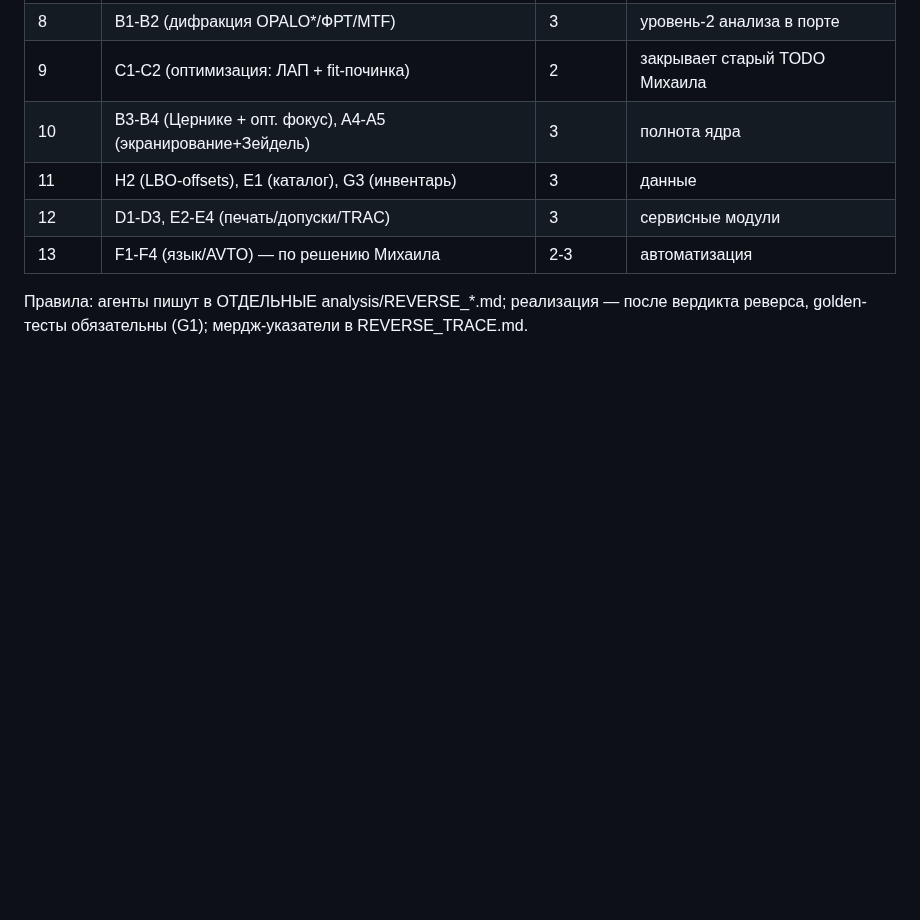
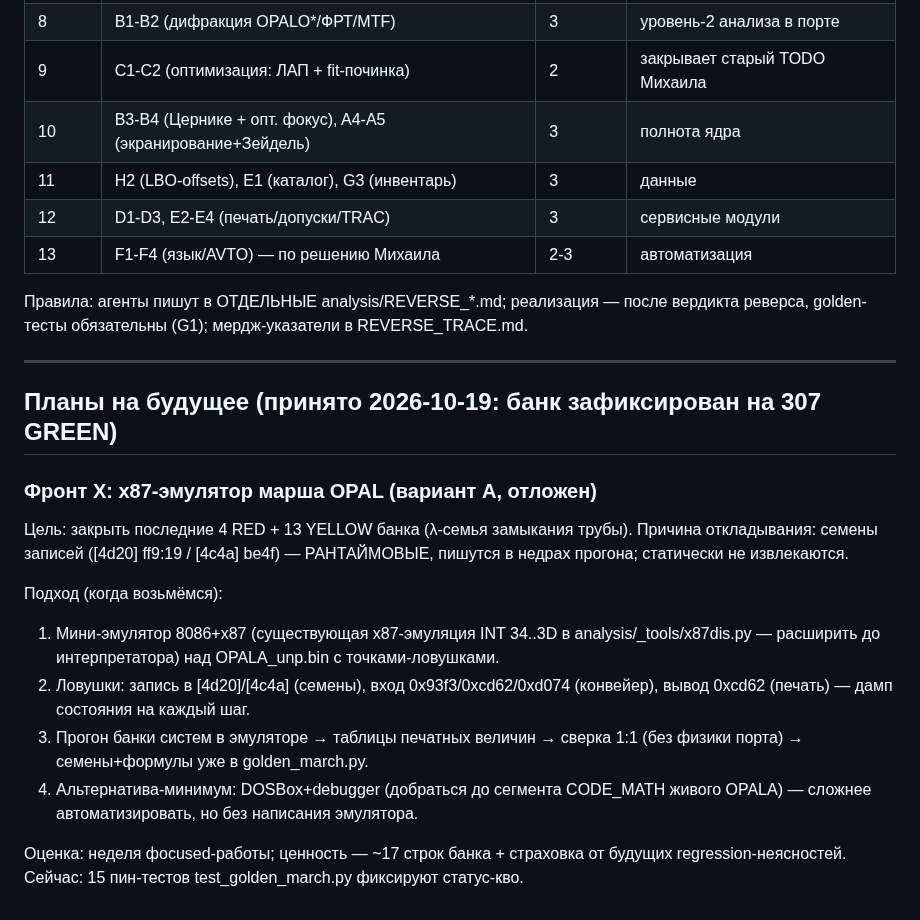
Before and after one commit to justroflanGitHub/opal-okb, a Markdown page: docs/REVERSE_PLAN.md, the part around the change. GitHub-like rendering; blank space fills up the shorter version.

Commit message:
docs(plan): фронт X (x87-эмулятор марша) — отложен в будущие планы; банк зафиксирован 307 GREEN (решение Михаила, вариант Б)

```diff
--- a/docs/REVERSE_PLAN.md
+++ b/docs/REVERSE_PLAN.md
@@ -198,3 +198,28 @@ TSR-опровержение (EXEPACK), Н ЗР + словарь DOC._
 
 Правила: агенты пишут в ОТДЕЛЬНЫЕ analysis/REVERSE_*.md; реализация — после
 вердикта реверса, golden-тесты обязательны (G1); мердж-указатели в REVERSE_TRACE.md.
+
+
+---
+
+## Планы на будущее (принято 2026-10-19: банк зафиксирован на 307 GREEN)
+
+### Фронт X: x87-эмулятор марша OPAL (вариант А, отложен)
+Цель: закрыть последние 4 RED + 13 YELLOW банка (λ-семья замыкания трубы).
+Причина откладывания: семены записей ([4d20] ff9:19 / [4c4a] be4f) —
+РАНТАЙМОВЫЕ, пишутся в недрах прогона; статически не извлекаются.
+
+Подход (когда возьмёмся):
+1. Мини-эмулятор 8086+x87 (существующая x87-эмуляция INT 34..3D в
+   analysis/_tools/x87dis.py — расширить до интерпретатора) над
+   OPALA_unp.bin с точками-ловушками.
+2. Ловушки: запись в [4d20]/[4c4a] (семены), вход 0x93f3/0xcd62/0xd074
+   (конвейер), вывод 0xcd62 (печать) — дамп состояния на каждый шаг.
+3. Прогон банки систем в эмуляторе → таблицы печатных величин → сверка
+   1:1 (без физики порта) → семены+формулы уже в golden_march.py.
+4. Альтернатива-минимум: DOSBox+debugger (добраться до сегмента CODE_MATH
+   живого OPALA) — сложнее автоматизировать, но без написания эмулятора.
+
+Оценка: неделя фocused-работы; ценность — ~17 строк банка + страховка
+от будущих regression-неясностей. Сейчас: 15 пин-тестов test_golden_march.py
+фиксируют статус-кво.
```
